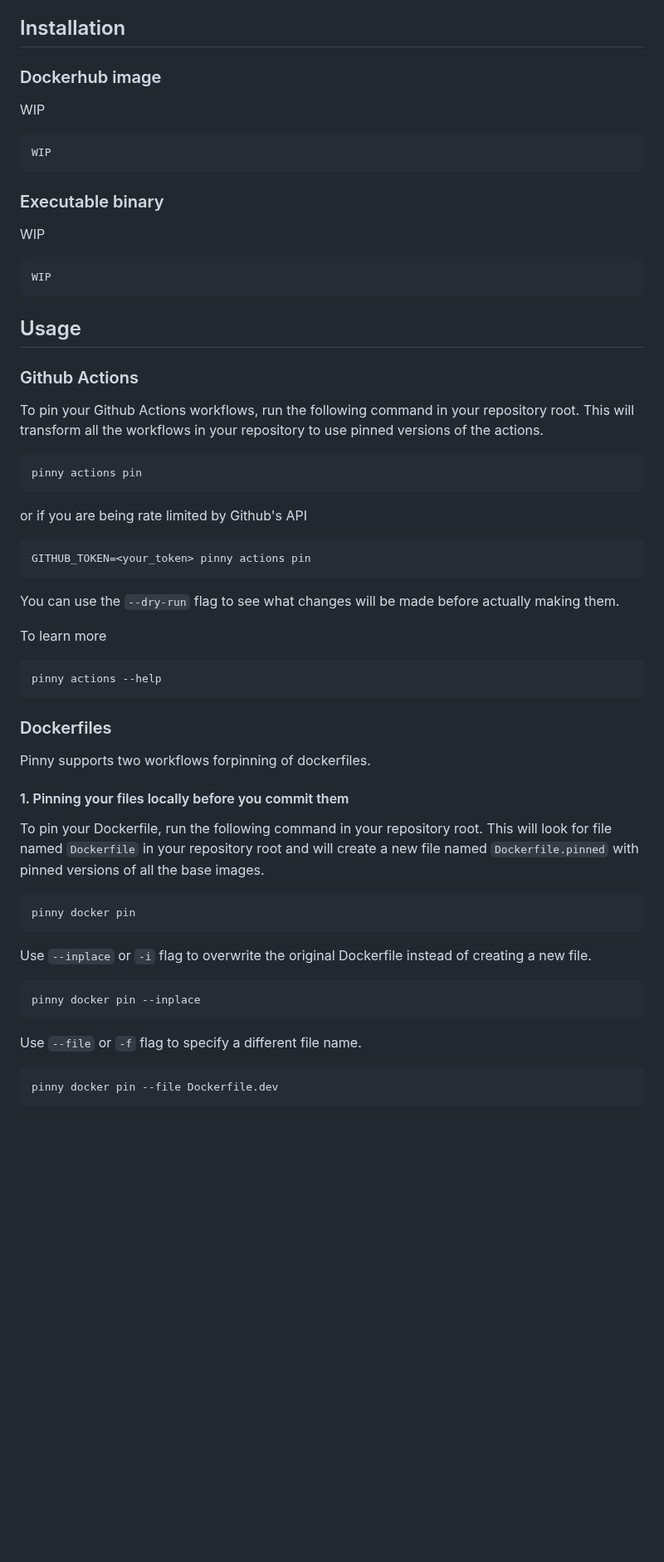
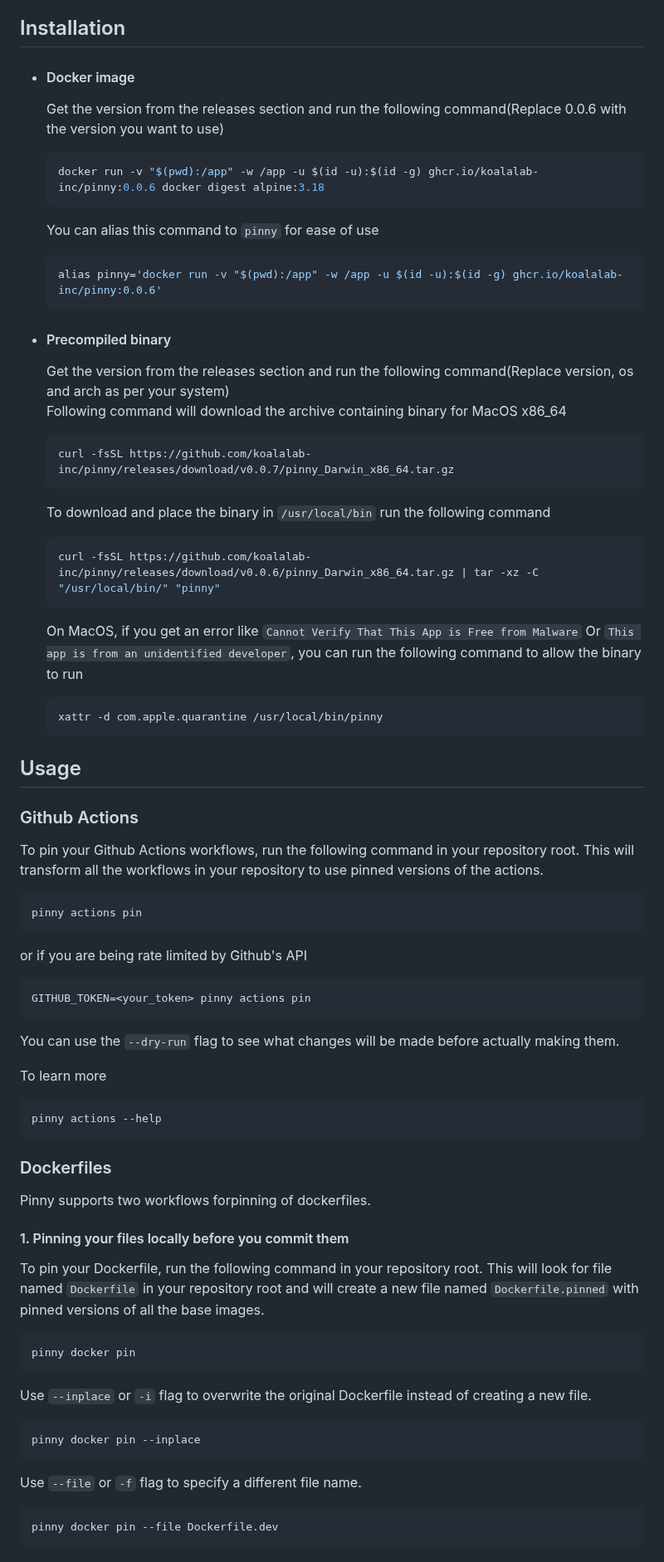
Before and after one commit to koalalab-inc/pinny, a Markdown page: README.md, the part around one of its changes. Shown at 83% size. Drawn GitHub-style; blank space fills up the shorter version.

````diff
--- a/README.md
+++ b/README.md
@@ -8,31 +5,46 @@ Hash-pining for your OSS dependencies
 Pinny currently supports pinning Dockerfiles and Github Actions workflows.
 
 ## Installation
-### Dockerhub image
-WIP
-```
-WIP
-```
-### Executable binary
-WIP
-```
-WIP
-```
+* #### Docker image
+    Get the version from the releases section and run the following command(Replace 0.0.6 with the version you want to use)
+    ```bash
+    docker run -v "$(pwd):/app" -w /app -u $(id -u):$(id -g) ghcr.io/koalalab-inc/pinny:0.0.6 docker digest alpine:3.18
+    ```
+    You can alias this command to `pinny` for ease of use
+    ```bash
+    alias pinny='docker run -v "$(pwd):/app" -w /app -u $(id -u):$(id -g) ghcr.io/koalalab-inc/pinny:0.0.6'
+    ```
+* #### Precompiled binary
+    Get the version from the releases section and run the following command(Replace version, os and arch as per your system)<br />
+    Following command will download the archive containing binary for MacOS x86_64
+    ```bash
+    curl -fsSL https://github.com/koalalab-inc/pinny/releases/download/v0.0.7/pinny_Darwin_x86_64.tar.gz
+    ```
+
+    To download and place the binary in `/usr/local/bin` run the following command
+    ```bash
+    curl -fsSL https://github.com/koalalab-inc/pinny/releases/download/v0.0.6/pinny_Darwin_x86_64.tar.gz | tar -xz -C "/usr/local/bin/" "pinny"
+    ```
+
+    On MacOS, if you get an error like `Cannot Verify That This App is Free from Malware` Or `This app is from an unidentified developer`, you can run the following command to allow the binary to run
+    ```bash
+    xattr -d com.apple.quarantine /usr/local/bin/pinny
+    ```
 
 ## Usage
 ### Github Actions
 To pin your Github Actions workflows, run the following command in your repository root. This will transform all the workflows in your repository to use pinned versions of the actions.
-```
+```bash
 pinny actions pin
 ```
 or if you are being rate limited by Github's API
-```
+```bash
 GITHUB_TOKEN=<your_token> pinny actions pin
 ```
 You can use the `--dry-run` flag to see what changes will be made before actually making them.
 
 To learn more
-```
+```bash
 pinny actions --help
 ```
 
@@ -41,15 +53,15 @@ Pinny supports two workflows forpinning of dockerfiles.
 
 #### 1. Pinning your files locally before you commit them
 To pin your Dockerfile, run the following command in your repository root. This will look for file named `Dockerfile` in your repository root and will create a new file named `Dockerfile.pinned` with pinned versions of all the base images.
-```
+```bash
 pinny docker pin
 ```
 Use `--inplace` or `-i` flag to overwrite the original Dockerfile instead of creating a new file.
-```
+```bash
 pinny docker pin --inplace
 ```
 Use `--file` or `-f` flag to specify a different file name.
-```
+```bash
 pinny docker pin --file Dockerfile.dev
 ```
 
````
Also changed, not shown: other parts of README.md (+11 -72 lines), assets/gifs/docker-pin.gif (added), assets/imgs/actions-pin-before-after.png (added), assets/imgs/docker-pin-before-after.png (added).
